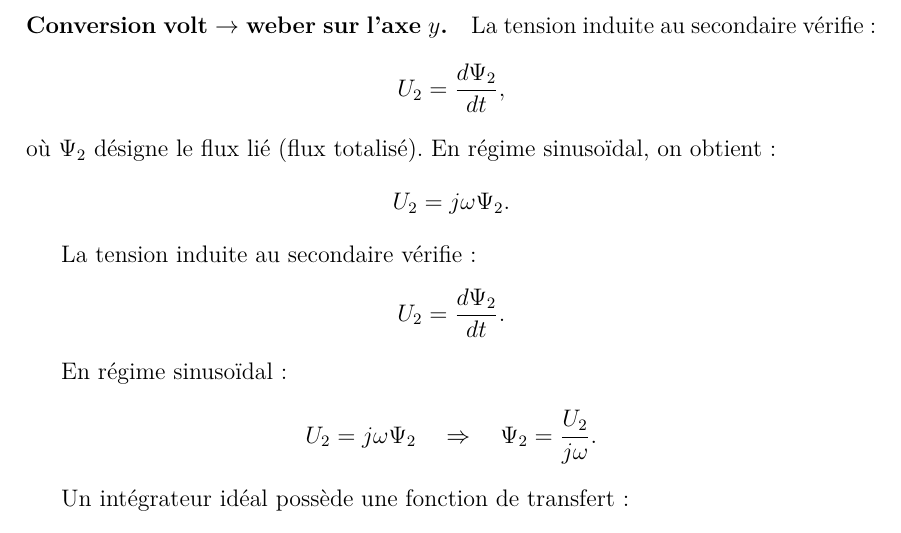
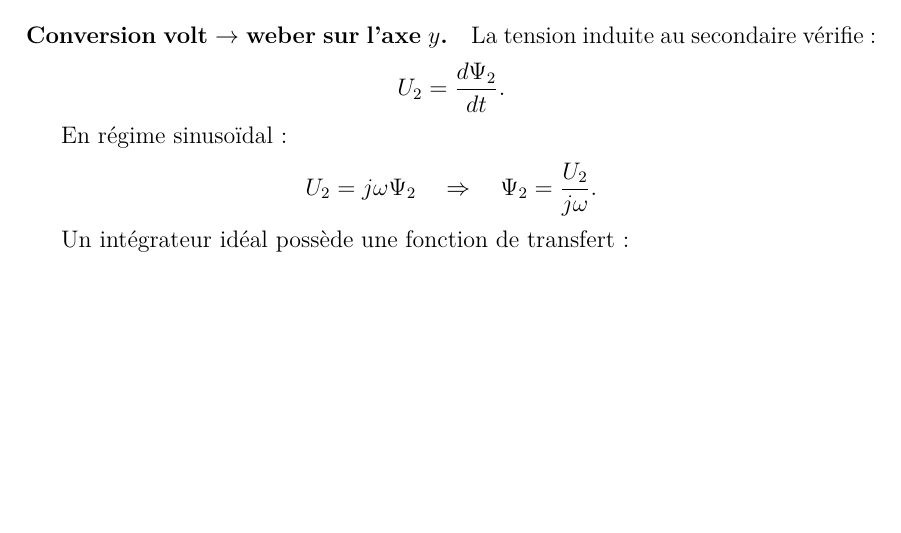
Before and after one commit to tom-berthoud/labo1mecatro, a LaTeX document (rapport/main.tex, which reads rapport/chapitres/Realisation.tex): part of page 21 of 24 before the commit and part of page 21 of 23 after it, cut so that both start at the same text, the shorter picture padded with empty space. Compiled offline with pdfLaTeX.

Commit message:
little change

```diff
--- a/rapport/chapitres/Realisation.tex
+++ b/rapport/chapitres/Realisation.tex
@@ -772,16 +772,6 @@ La pente de la droite centrale est proportionnelle à \(L_{12}\) donc l'inductan
 \paragraph{Conversion volt \(\to\) weber sur l'axe \(y\).}
 La tension induite au secondaire vérifie :
 \[
-U_2 = \frac{d\Psi_2}{dt},
-\]
-où \(\Psi_2\) désigne le flux lié (flux totalisé). En régime sinusoïdal, on obtient :
-\[
-U_2 = j\omega \Psi_2.
-\]
-
-
-La tension induite au secondaire vérifie :
-\[
 U_2 = \frac{d\Psi_2}{dt}.
 \]
 
```
